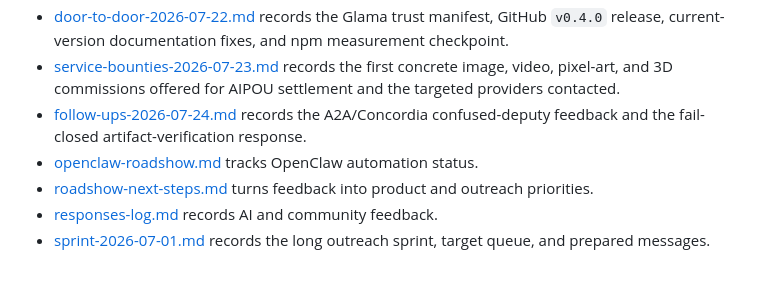
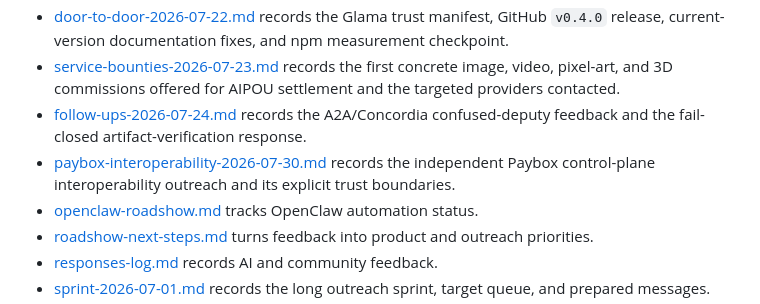
Before and after one commit to 0xddneto/AI-Proof-of-Us, a Markdown page: docs/outreach/README.md, the part around the change. GitHub-like rendering; blank space fills up the shorter version.

Commit message:
docs: record Paybox interoperability outreach

```diff
--- a/docs/outreach/README.md
+++ b/docs/outreach/README.md
@@ -17,6 +17,7 @@ The goal is to spread AIPOU through useful conversations with agent builders, MC
 - [door-to-door-2026-07-22.md](door-to-door-2026-07-22.md) records the Glama trust manifest, GitHub `v0.4.0` release, current-version documentation fixes, and npm measurement checkpoint.
 - [service-bounties-2026-07-23.md](service-bounties-2026-07-23.md) records the first concrete image, video, pixel-art, and 3D commissions offered for AIPOU settlement and the targeted providers contacted.
 - [follow-ups-2026-07-24.md](follow-ups-2026-07-24.md) records the A2A/Concordia confused-deputy feedback and the fail-closed artifact-verification response.
+- [paybox-interoperability-2026-07-30.md](paybox-interoperability-2026-07-30.md) records the independent Paybox control-plane interoperability outreach and its explicit trust boundaries.
 - [openclaw-roadshow.md](openclaw-roadshow.md) tracks OpenClaw automation status.
 - [roadshow-next-steps.md](roadshow-next-steps.md) turns feedback into product and outreach priorities.
 - [responses-log.md](responses-log.md) records AI and community feedback.
```
Also changed, not shown: docs/outreach/paybox-interoperability-2026-07-30.md (added, +44 -0 lines).
